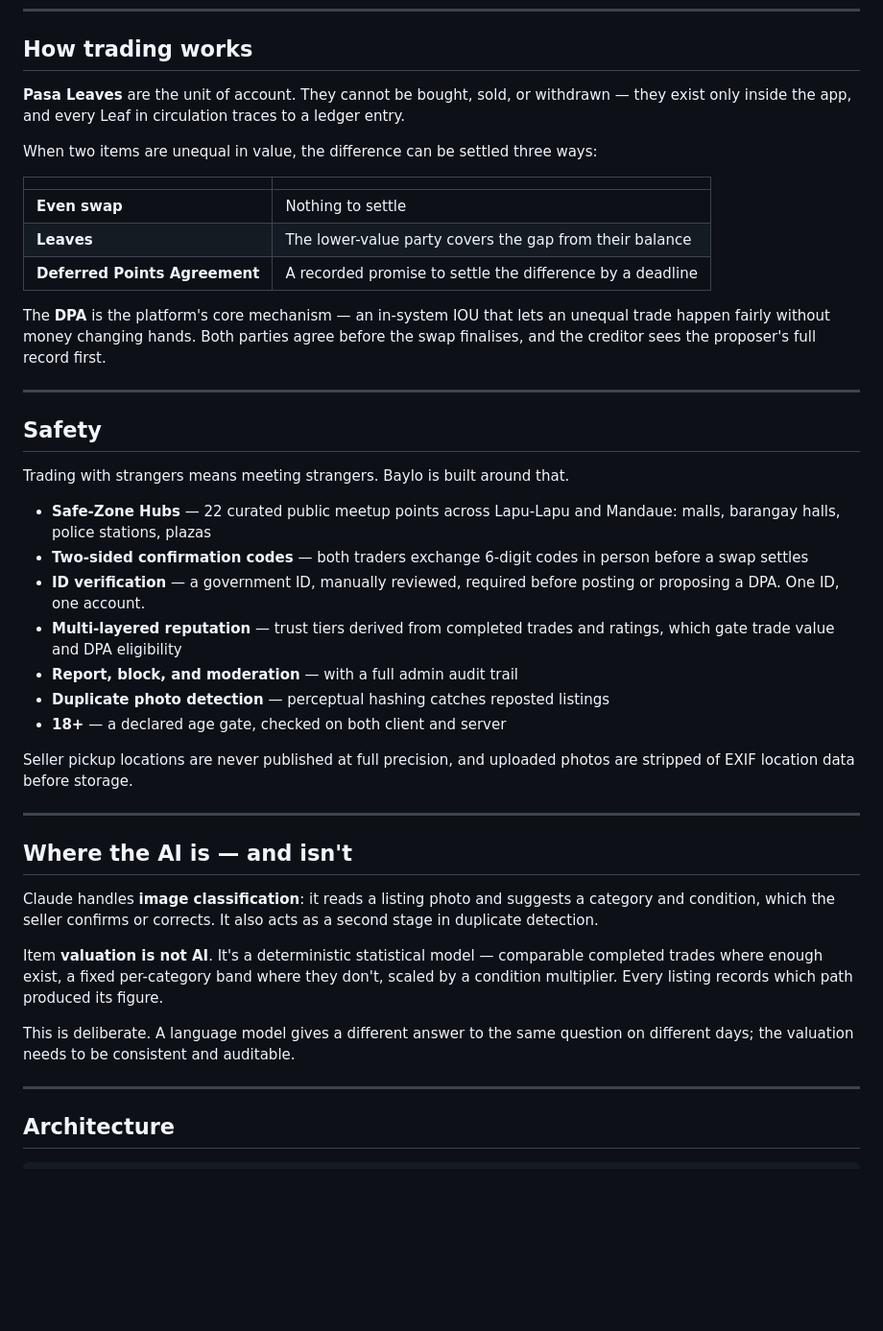
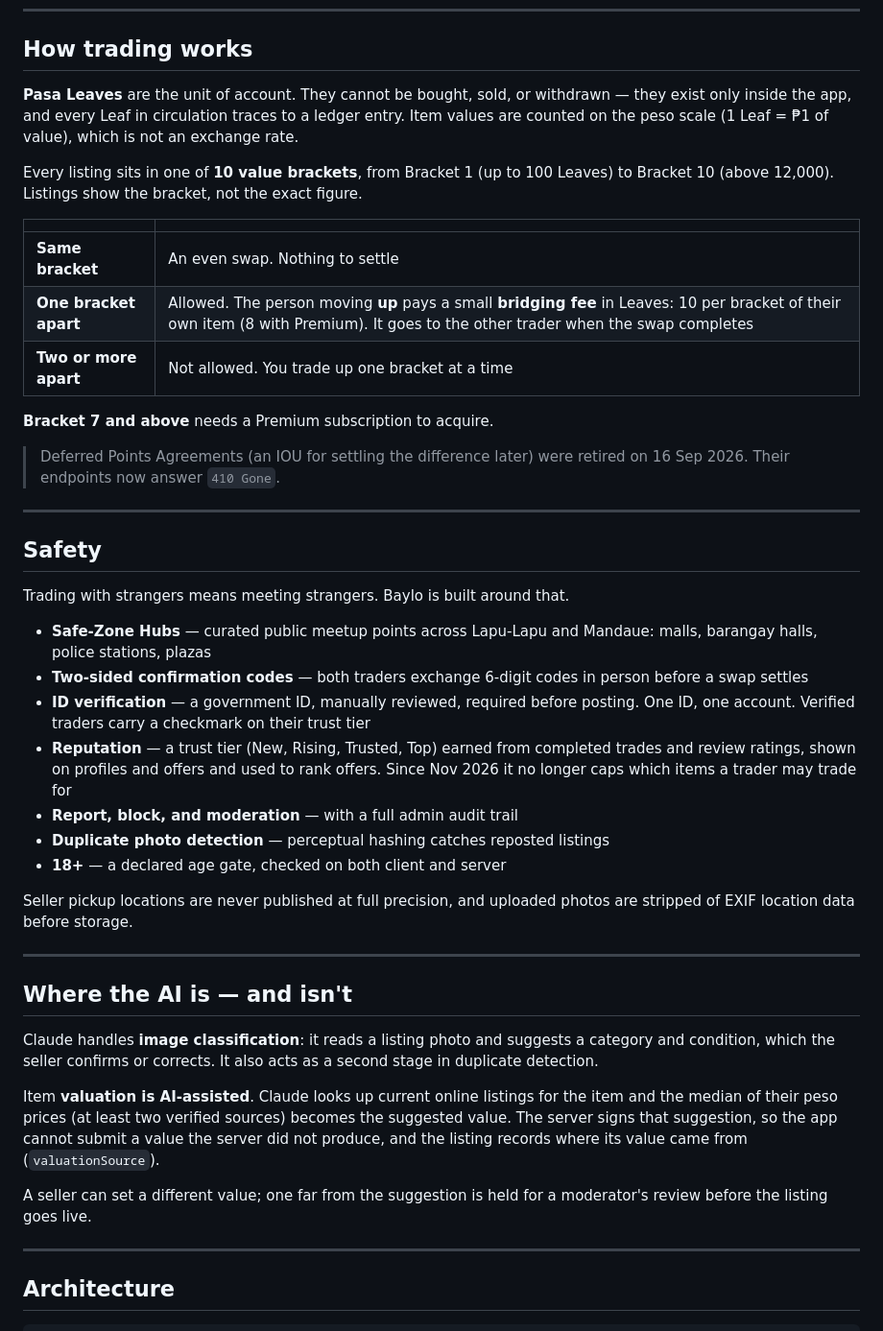
Before and after one commit to katzennjammer/baylo-app, a Markdown page: README.md, the part around the change. Shown at 96% size. GitHub-like rendering; blank space fills up the shorter version.

Commit message:
README: brackets and bridging fee replace DPA; tier is a badge; valuation is AI-assisted
The README still described Deferred Points Agreements as the core
mechanism, trust tiers as gating trade value, and valuation as non-AI.
None of that matches the code any more:
- DPAs were retired 16 Sep 2026 (/api/v1/contracts answers 410). Unequal
  trades use the one-bracket rule and a bridging fee paid by whoever moves
  up: 10 Leaves per bracket of their own item, 8 with Premium
  (src/lib/trade-rules.ts). Bracket 7+ needs Premium.
- ID verification gates posting only.
- The trust tier is a badge from completed trades and ratings, shown and
  used to rank offers; the item cap was removed Nov 2026.
- Valuation is AI-assisted (src/lib/ai-valuation.ts): the median of at
  least two verified online prices, server-signed.
- Dropped the hard-coded hub count, which had drifted.

```diff
--- a/README.md
+++ b/README.md
@@ -29,17 +29,19 @@ It exists because the two things that kill local bartering are trust and matchin
 
 ## How trading works
 
-**Pasa Leaves** are the unit of account. They cannot be bought, sold, or withdrawn — they exist only inside the app, and every Leaf in circulation traces to a ledger entry.
+**Pasa Leaves** are the unit of account. They cannot be bought, sold, or withdrawn — they exist only inside the app, and every Leaf in circulation traces to a ledger entry. Item values are counted on the peso scale (1 Leaf = ₱1 of value), which is not an exchange rate.
 
-When two items are unequal in value, the difference can be settled three ways:
+Every listing sits in one of **10 value brackets**, from Bracket 1 (up to 100 Leaves) to Bracket 10 (above 12,000). Listings show the bracket, not the exact figure.
 
 | | |
 |---|---|
-| **Even swap** | Nothing to settle |
-| **Leaves** | The lower-value party covers the gap from their balance |
-| **Deferred Points Agreement** | A recorded promise to settle the difference by a deadline |
+| **Same bracket** | An even swap. Nothing to settle |
+| **One bracket apart** | Allowed. The person moving **up** pays a small **bridging fee** in Leaves: 10 per bracket of their own item (8 with Premium). It goes to the other trader when the swap completes |
+| **Two or more apart** | Not allowed. You trade up one bracket at a time |
 
-The **DPA** is the platform's core mechanism — an in-system IOU that lets an unequal trade happen fairly without money changing hands. Both parties agree before the swap finalises, and the creditor sees the proposer's full record first.
+**Bracket 7 and above** needs a Premium subscription to acquire.
+
+> Deferred Points Agreements (an IOU for settling the difference later) were retired on 16 Sep 2026. Their endpoints now answer `410 Gone`.
 
 ---
 
@@ -47,10 +49,10 @@ The **DPA** is the platform's core mechanism — an in-system IOU that lets an u
 
 Trading with strangers means meeting strangers. Baylo is built around that.
 
-- **Safe-Zone Hubs** — 22 curated public meetup points across Lapu-Lapu and Mandaue: malls, barangay halls, police stations, plazas
+- **Safe-Zone Hubs** — curated public meetup points across Lapu-Lapu and Mandaue: malls, barangay halls, police stations, plazas
 - **Two-sided confirmation codes** — both traders exchange 6-digit codes in person before a swap settles
-- **ID verification** — a government ID, manually reviewed, required before posting or proposing a DPA. One ID, one account.
-- **Multi-layered reputation** — trust tiers derived from completed trades and ratings, which gate trade value and DPA eligibility
+- **ID verification** — a government ID, manually reviewed, required before posting. One ID, one account. Verified traders carry a checkmark on their trust tier
+- **Reputation** — a trust tier (New, Rising, Trusted, Top) earned from completed trades and review ratings, shown on profiles and offers and used to rank offers. Since Nov 2026 it no longer caps which items a trader may trade for
 - **Report, block, and moderation** — with a full admin audit trail
 - **Duplicate photo detection** — perceptual hashing catches reposted listings
 - **18+** — a declared age gate, checked on both client and server
@@ -63,9 +65,9 @@ Seller pickup locations are never published at full precision, and uploaded phot
 
 Claude handles **image classification**: it reads a listing photo and suggests a category and condition, which the seller confirms or corrects. It also acts as a second stage in duplicate detection.
 
-Item **valuation is not AI**. It's a deterministic statistical model — comparable completed trades where enough exist, a fixed per-category band where they don't, scaled by a condition multiplier. Every listing records which path produced its figure.
+Item **valuation is AI-assisted**. Claude looks up current online listings for the item and the median of their peso prices (at least two verified sources) becomes the suggested value. The server signs that suggestion, so the app cannot submit a value the server did not produce, and the listing records where its value came from (`valuationSource`).
 
-This is deliberate. A language model gives a different answer to the same question on different days; the valuation needs to be consistent and auditable.
+A seller can set a different value; one far from the suggestion is held for a moderator's review before the listing goes live.
 
 ---
 
```
